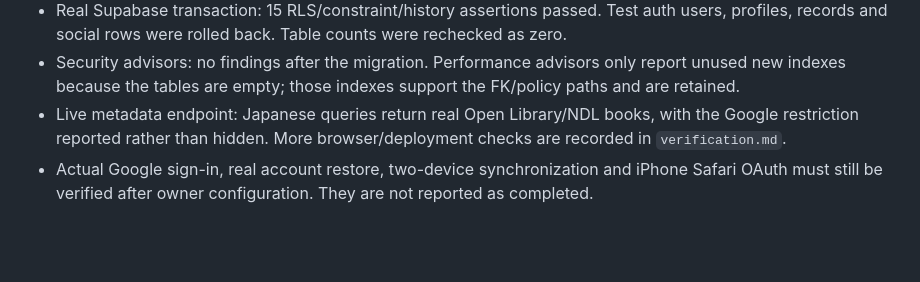
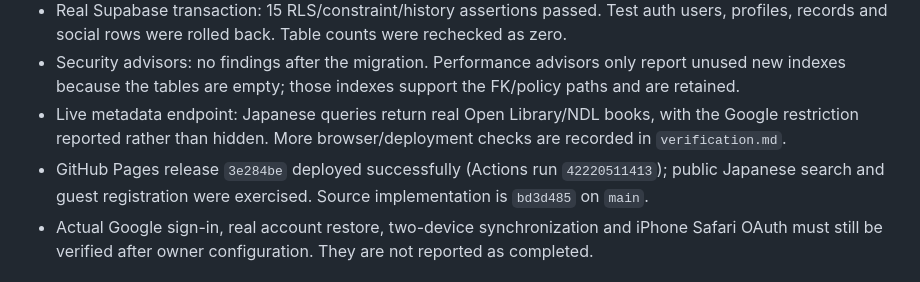
Before and after one commit to yuumaokamori015710-droid/readtrace-prototype, a Markdown page: outputs/production-status.md, the part around the change. Drawn GitHub-style; blank space fills up the shorter version.

```diff
--- a/outputs/production-status.md
+++ b/outputs/production-status.md
@@ -58,6 +58,7 @@ The Supabase publishable key is intentionally public browser configuration, not
 - Real Supabase transaction: 15 RLS/constraint/history assertions passed. Test auth users, profiles, records and social rows were rolled back. Table counts were rechecked as zero.
 - Security advisors: no findings after the migration. Performance advisors only report unused new indexes because the tables are empty; those indexes support the FK/policy paths and are retained.
 - Live metadata endpoint: Japanese queries return real Open Library/NDL books, with the Google restriction reported rather than hidden. More browser/deployment checks are recorded in `verification.md`.
+- GitHub Pages release `3e284be` deployed successfully (Actions run `42220511413`); public Japanese search and guest registration were exercised. Source implementation is `bd3d485` on `main`.
 - Actual Google sign-in, real account restore, two-device synchronization and iPhone Safari OAuth must still be verified after owner configuration. They are not reported as completed.
 
 ## References
```
Also changed, not shown: outputs/verification.md (+7 -0 lines).
